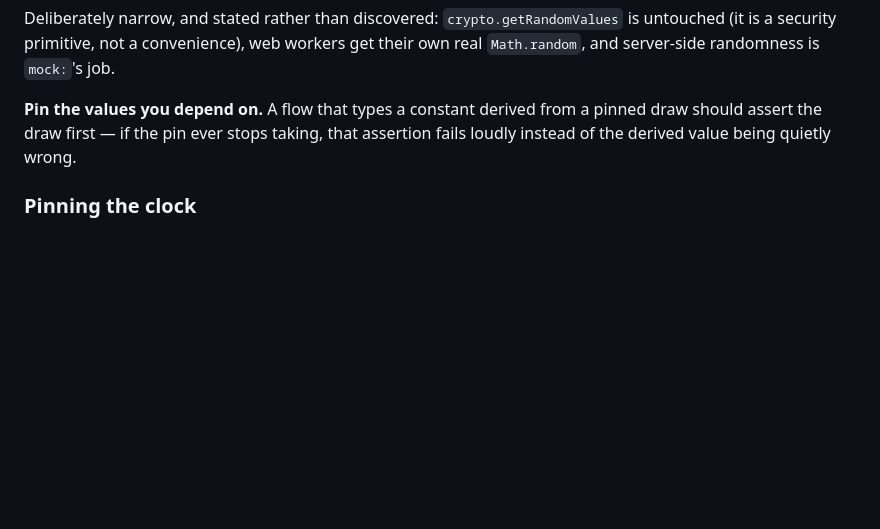
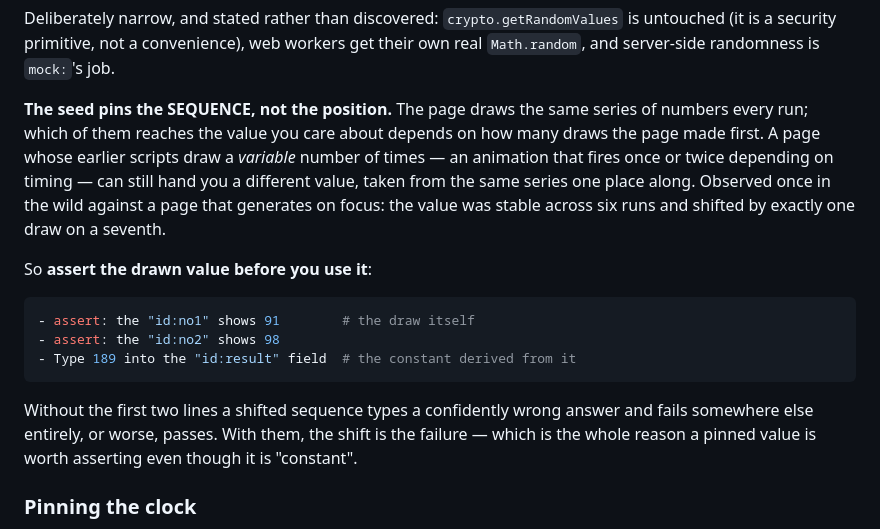
Before and after one commit to automators-com/flowproof, a Markdown page: docs/authoring.md, the part around the change. GitHub-like rendering; blank space fills up the shorter version.

Commit message:
docs(web): the seed pins the sequence, not the position
`browser.random` shipped saying "the value is a constant you can write by
hand". That is true when the page's earlier scripts draw a fixed number of
times, and it is what makes the feature useful — but it is not the whole
truth, and the gap is the kind somebody meets rather than reads.

What the seed pins is the SERIES. Which member of it reaches the value you
care about depends on how many draws the page made first, so a page whose
earlier scripts draw a variable number of times can still hand you a
different value: the same series, one place along. Observed once against a
page that generates on focus — stable across six runs, shifted by exactly
one draw on a seventh, and not reproducible since.

The guidance that follows is the useful part, and it is what the obstacle
flows already do: assert the drawn value before typing anything derived
from it. Without that, a shifted sequence enters a confidently wrong answer
and fails somewhere else entirely. With it, the shift IS the failure.

Co-Authored-By: Claude Opus 5 <noreply@anthropic.com>

````diff
--- a/docs/authoring.md
+++ b/docs/authoring.md
@@ -796,10 +796,27 @@ Deliberately narrow, and stated rather than discovered:
 convenience), web workers get their own real `Math.random`, and
 server-side randomness is `mock:`'s job.
 
-**Pin the values you depend on.** A flow that types a constant derived from
-a pinned draw should assert the draw first — if the pin ever stops taking,
-that assertion fails loudly instead of the derived value being quietly
-wrong.
+**The seed pins the SEQUENCE, not the position.** The page draws the same
+series of numbers every run; which of them reaches the value you care about
+depends on how many draws the page made first. A page whose earlier scripts
+draw a *variable* number of times — an animation that fires once or twice
+depending on timing — can still hand you a different value, taken from the
+same series one place along. Observed once in the wild against a page that
+generates on focus: the value was stable across six runs and shifted by
+exactly one draw on a seventh.
+
+So **assert the drawn value before you use it**:
+
+```yaml
+- assert: the "id:no1" shows 91        # the draw itself
+- assert: the "id:no2" shows 98
+- Type 189 into the "id:result" field  # the constant derived from it
+```
+
+Without the first two lines a shifted sequence types a confidently wrong
+answer and fails somewhere else entirely, or worse, passes. With them, the
+shift is the failure — which is the whole reason a pinned value is worth
+asserting even though it is "constant".
 
 ### Pinning the clock
 
````
Also changed, not shown: CHANGELOG.md (+10 -0 lines).
